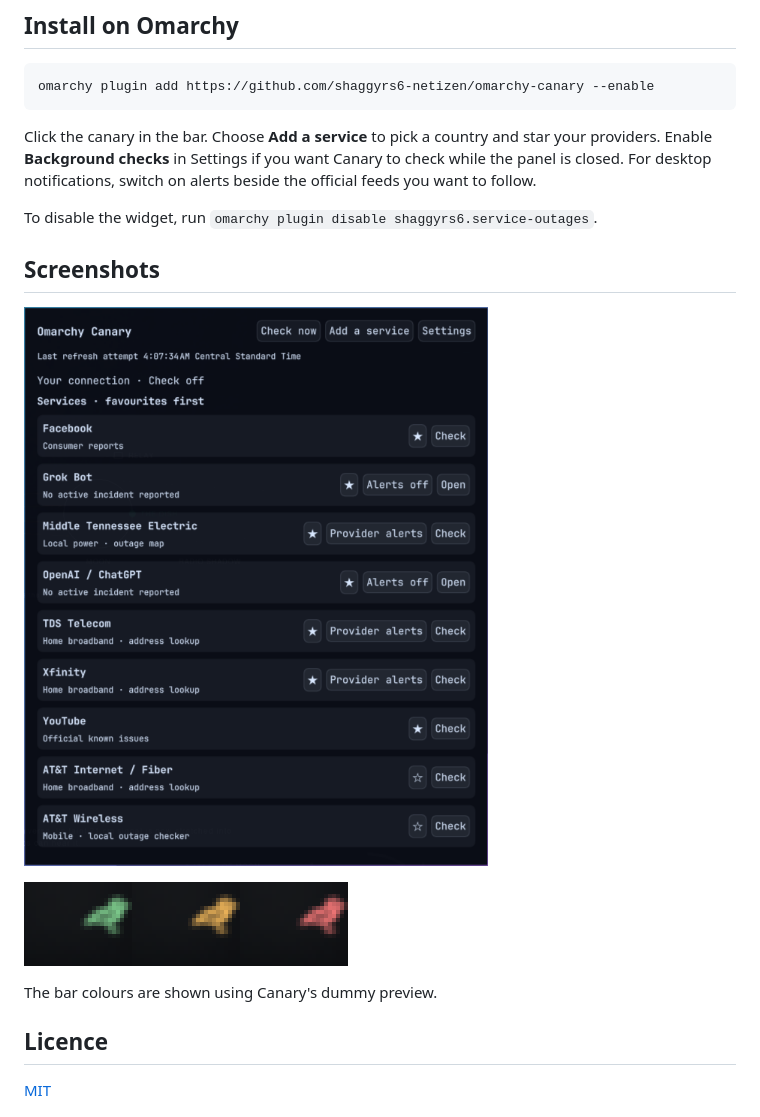
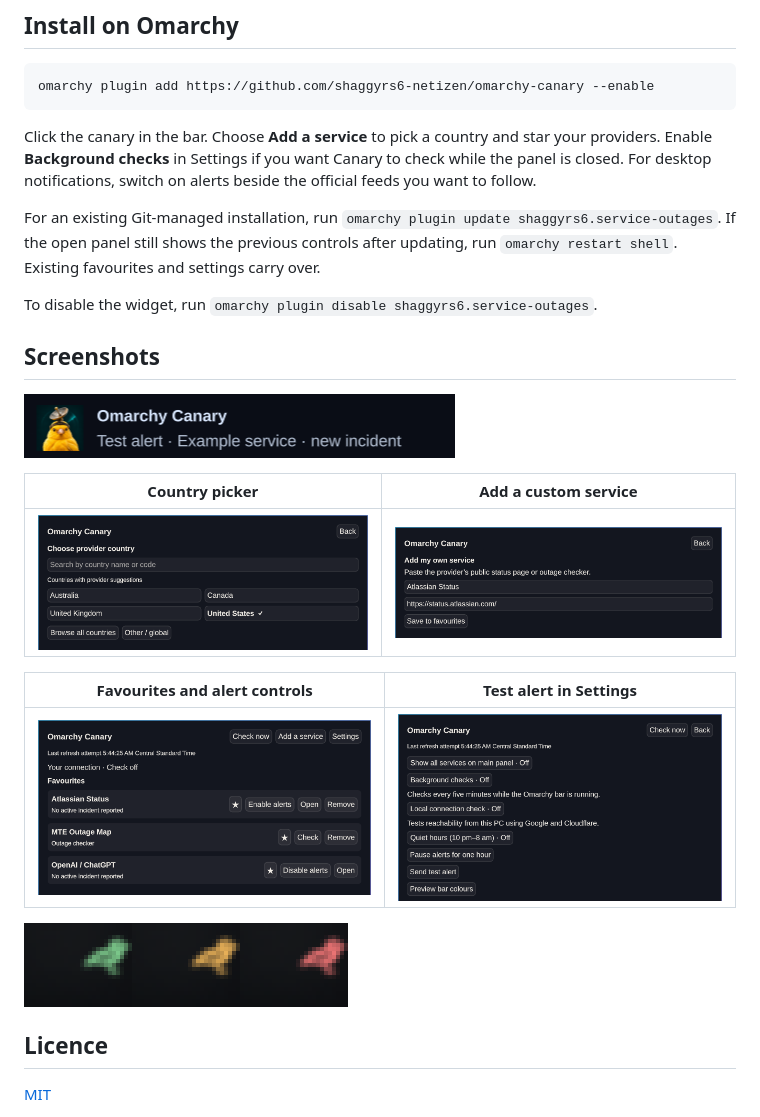
Before and after one commit to shaggyrs6-netizen/omarchy-canary, a Markdown page: README.md, the part around one of its changes. Rendered like a GitHub page; pictures changed too: screenshots/add-custom-service.png (added), screenshots/country-picker.png (added), screenshots/custom-services-and-alerts.png (added).

Commit message:
Release Omarchy Canary 0.2.0

```diff
--- a/README.md
+++ b/README.md
@@ -18,15 +28,23 @@ omarchy plugin add https://github.com/shaggyrs6-netizen/omarchy-canary --enable
 
 Click the canary in the bar. Choose **Add a service** to pick a country and star your providers. Enable **Background checks** in Settings if you want Canary to check while the panel is closed. For desktop notifications, switch on alerts beside the official feeds you want to follow.
 
+For an existing Git-managed installation, run `omarchy plugin update shaggyrs6.service-outages`. If the open panel still shows the previous controls after updating, run `omarchy restart shell`. Existing favourites and settings carry over.
+
 To disable the widget, run `omarchy plugin disable shaggyrs6.service-outages`.
 
 ## Screenshots
 
-![Live Canary panel with favourites first](screenshots/main-panel.png)
+![Canary test notification with the yellow radar-dish canary](screenshots/radar-canary-test-alert.png)
 
-![Green, amber and red bar icons captured in preview mode](screenshots/bar-colours.png)
+| Country picker | Add a custom service |
+| --- | --- |
+| ![Searchable country picker with quick choices and Browse all countries](screenshots/country-picker.png) | ![Add my own service form with name and public URL](screenshots/add-custom-service.png) |
 
-The bar colours are shown using Canary's dummy preview.
+| Favourites and alert controls | Test alert in Settings |
+| --- | --- |
+| ![Custom feed and outage checker with Remove and explicit alert controls](screenshots/custom-services-and-alerts.png) | ![Settings showing the Send test alert button](screenshots/test-alert-setting.png) |
+
+![Green, amber and red bar icons captured in the colour preview](screenshots/bar-colours.png)
 
 ## Licence
 
```
Also changed, not shown: other parts of README.md (+12 -2 lines), notification-icon.png (added), 5 other files.
